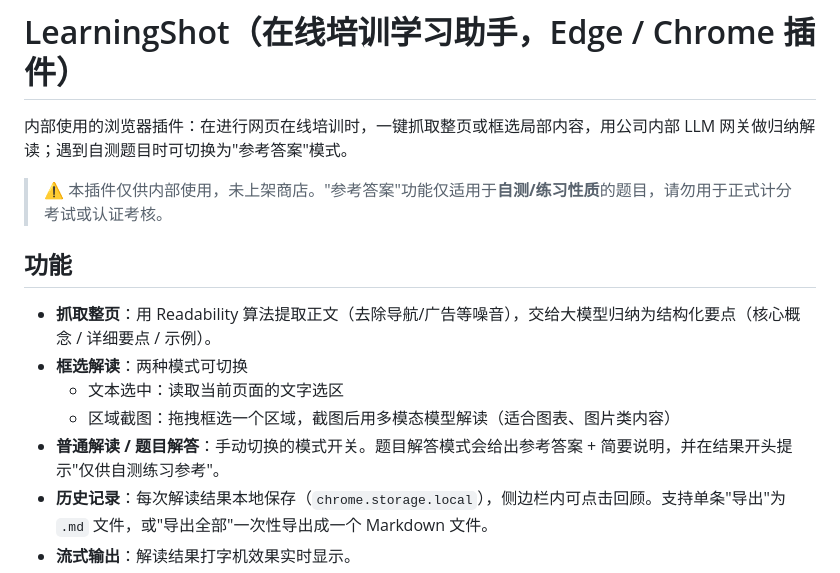
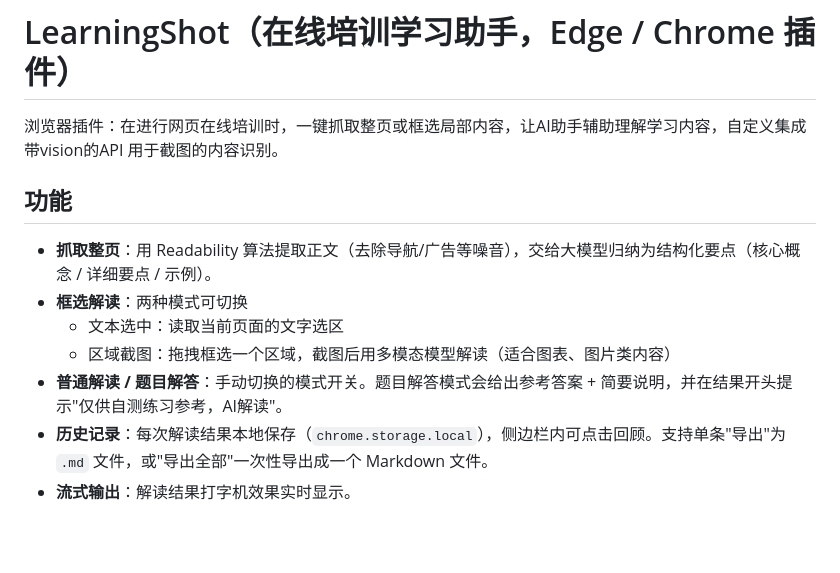
Before and after one commit to bit-fly/LearningShot, a Markdown page: README.md, the part around the change. GitHub-like rendering; blank space fills up the shorter version.

Commit message:
Update README wording (remove internal-only framing)

```diff
--- a/README.md
+++ b/README.md
@@ -1,8 +1,6 @@
 # LearningShot（在线培训学习助手，Edge / Chrome 插件）
 
-内部使用的浏览器插件：在进行网页在线培训时，一键抓取整页或框选局部内容，用公司内部 LLM 网关做归纳解读；遇到自测题目时可切换为"参考答案"模式。
-
-> ⚠️ 本插件仅供内部使用，未上架商店。"参考答案"功能仅适用于**自测/练习性质**的题目，请勿用于正式计分考试或认证考核。
+浏览器插件：在进行网页在线培训时，一键抓取整页或框选局部内容，让AI助手辅助理解学习内容，自定义集成带vision的API 用于截图的内容识别。
 
 ## 功能
 
@@ -10,7 +8,7 @@
 - **框选解读**：两种模式可切换
   - 文本选中：读取当前页面的文字选区
   - 区域截图：拖拽框选一个区域，截图后用多模态模型解读（适合图表、图片类内容）
-- **普通解读 / 题目解答**：手动切换的模式开关。题目解答模式会给出参考答案 + 简要说明，并在结果开头提示"仅供自测练习参考"。
+- **普通解读 / 题目解答**：手动切换的模式开关。题目解答模式会给出参考答案 + 简要说明，并在结果开头提示"仅供自测练习参考，AI解读"。
 - **历史记录**：每次解读结果本地保存（`chrome.storage.local`），侧边栏内可点击回顾。支持单条"导出"为 `.md` 文件，或"导出全部"一次性导出成一个 Markdown 文件。
 - **流式输出**：解读结果打字机效果实时显示。
 - **界面语言切换**：侧边栏/设置页右上角"中/EN"按钮，切换插件自身界面语言（不影响 AI 输出语言，AI 输出语言在设置页单独配置）。
```
